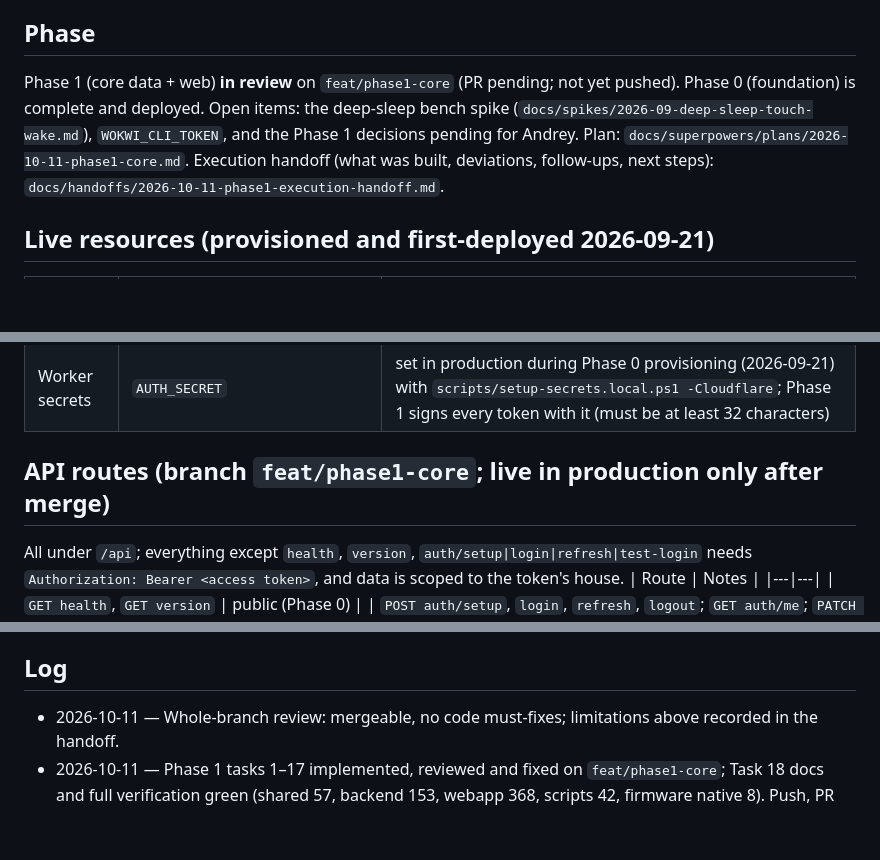
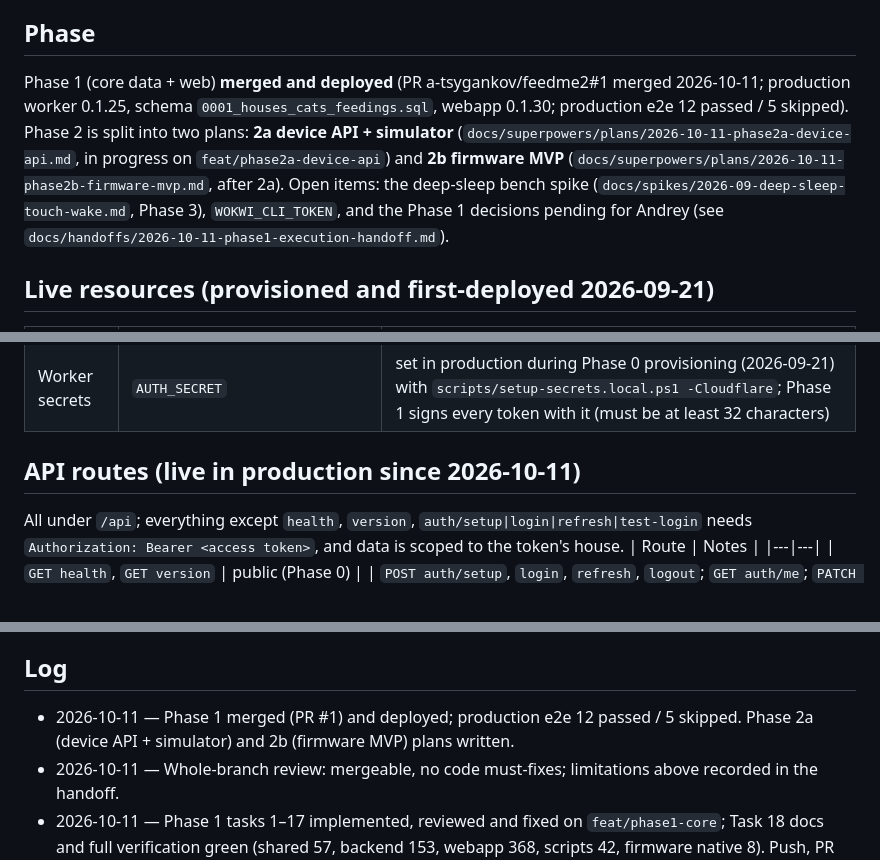
Before and after one commit to a-tsygankov/feedme2, a Markdown page: handoff.md, 3 parts joined by grey strips. Rendered like a GitHub page; blank space fills up the shorter version.

Commit message:
docs: phase 2a device api and phase 2b firmware mvp plans; phase 1 merged
Co-Authored-By: Claude Fable 5.1 <noreply@anthropic.com>

```diff
--- a/handoff.md
+++ b/handoff.md
@@ -3,7 +3,7 @@
 Single page. Update at the end of any session that changes phase, adds a resource, or resolves a spec open question.
 
 ## Phase
-Phase 1 (core data + web) **in review** on `feat/phase1-core` (PR pending; not yet pushed). Phase 0 (foundation) is complete and deployed. Open items: the deep-sleep bench spike (`docs/spikes/2026-09-deep-sleep-touch-wake.md`), `WOKWI_CLI_TOKEN`, and the Phase 1 decisions pending for Andrey. Plan: `docs/superpowers/plans/2026-10-11-phase1-core.md`. Execution handoff (what was built, deviations, follow-ups, next steps): `docs/handoffs/2026-10-11-phase1-execution-handoff.md`.
+Phase 1 (core data + web) **merged and deployed** (PR a-tsygankov/feedme2#1 merged 2026-10-11; production worker 0.1.25, schema `0001_houses_cats_feedings.sql`, webapp 0.1.30; production e2e 12 passed / 5 skipped). Phase 2 is split into two plans: **2a device API + simulator** (`docs/superpowers/plans/2026-10-11-phase2a-device-api.md`, in progress on `feat/phase2a-device-api`) and **2b firmware MVP** (`docs/superpowers/plans/2026-10-11-phase2b-firmware-mvp.md`, after 2a). Open items: the deep-sleep bench spike (`docs/spikes/2026-09-deep-sleep-touch-wake.md`, Phase 3), `WOKWI_CLI_TOKEN`, and the Phase 1 decisions pending for Andrey (see `docs/handoffs/2026-10-11-phase1-execution-handoff.md`).
 
 ## Live resources (provisioned and first-deployed 2026-09-21)
 | Thing | Name / URL | Notes |
@@ -15,7 +15,7 @@ Phase 1 (core data + web) **in review** on `feat/phase1-core` (PR pending; not y
 | GitHub secrets | `CLOUDFLARE_API_KEY`, `CLOUDFLARE_ACCOUNT_ID`, `WOKWI_CLI_TOKEN` | set with `scripts/setup-secrets.local.ps1 -GitHub` |
 | Worker secrets | `AUTH_SECRET` | set in production during Phase 0 provisioning (2026-09-21) with `scripts/setup-secrets.local.ps1 -Cloudflare`; Phase 1 signs every token with it (must be at least 32 characters) |
 
-## API routes (branch `feat/phase1-core`; live in production only after merge)
+## API routes (live in production since 2026-10-11)
 All under `/api`; everything except `health`, `version`, `auth/setup|login|refresh|test-login` needs `Authorization: Bearer <access token>`, and data is scoped to the token's house.
 | Route | Notes |
 |---|---|
@@ -42,6 +42,7 @@ Q1 battery pin · Q2 touch-controller rail (spike: `docs/spikes/2026-09-deep-sle
 No rate limiting anywhere (login is slowed only by PBKDF2; `/auth/setup` unlimited; body size capped only on `/api/logs`). Access tokens stay valid up to 15 min after logout or PIN change. Feedings with `fedAt` more than 5 min ahead are rejected (a fast phone clock loses them). Deploy watch item: PBKDF2 at 100k iterations may exceed the Workers Free-plan CPU limit; check the first production login. Details and follow-ups: the Phase 1 execution handoff.
 
 ## Log
+- 2026-10-11 — Phase 1 merged (PR #1) and deployed; production e2e 12 passed / 5 skipped. Phase 2a (device API + simulator) and 2b (firmware MVP) plans written.
 - 2026-10-11 — Whole-branch review: mergeable, no code must-fixes; limitations above recorded in the handoff.
 - 2026-10-11 — Phase 1 tasks 1–17 implemented, reviewed and fixed on `feat/phase1-core`; Task 18 docs and full verification green (shared 57, backend 153, webapp 368, scripts 42, firmware native 8). Push, PR and the decisions pending for Andrey are next.
 - 2026-09-21 — CI secrets set; `workflow_dispatch` run green (shared, backend, webapp, firmware); Phase 0 complete. WOKWI_CLI_TOKEN not set, so the Wokwi step skips.
```
Also changed, not shown: 2 other files.
